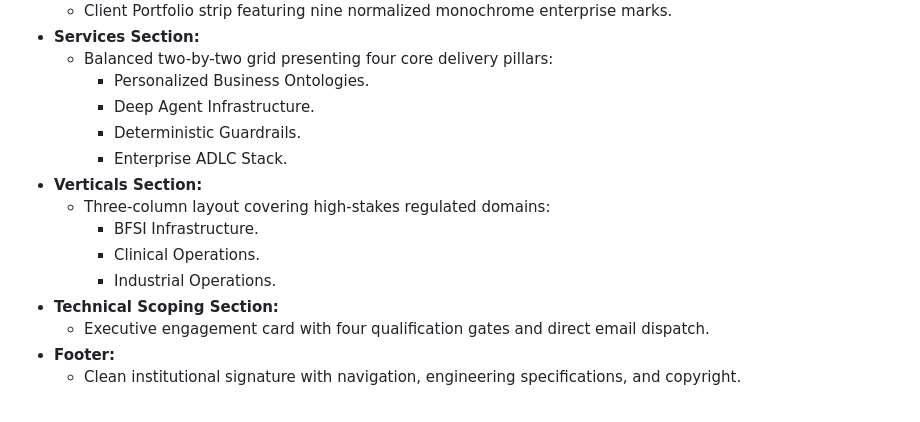
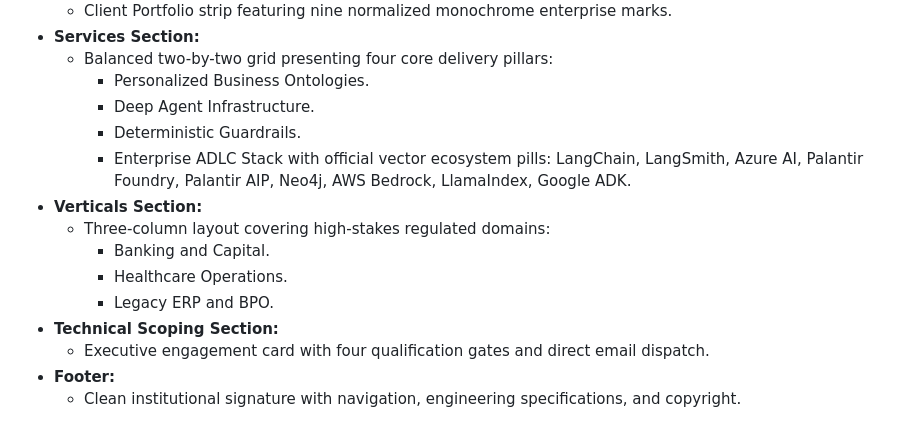
Before and after one commit to hsnlabs-ai/hsnlabs-ai.github.io, a Markdown page: README.md, the part around the change. Drawn GitHub-style.

Commit message:
docs: document Enterprise ADLC ecosystem pills and updated verticals in README

```diff
--- a/README.md
+++ b/README.md
@@ -22,12 +22,12 @@ The website is engineered as a zero-dependency, high-performance static applicat
     * Personalized Business Ontologies.
     * Deep Agent Infrastructure.
     * Deterministic Guardrails.
-    * Enterprise ADLC Stack.
+    * Enterprise ADLC Stack with official vector ecosystem pills: LangChain, LangSmith, Azure AI, Palantir Foundry, Palantir AIP, Neo4j, AWS Bedrock, LlamaIndex, Google ADK.
 * **Verticals Section:**
   * Three-column layout covering high-stakes regulated domains:
-    * BFSI Infrastructure.
-    * Clinical Operations.
-    * Industrial Operations.
+    * Banking and Capital.
+    * Healthcare Operations.
+    * Legacy ERP and BPO.
 * **Technical Scoping Section:**
   * Executive engagement card with four qualification gates and direct email dispatch.
 * **Footer:**
```
